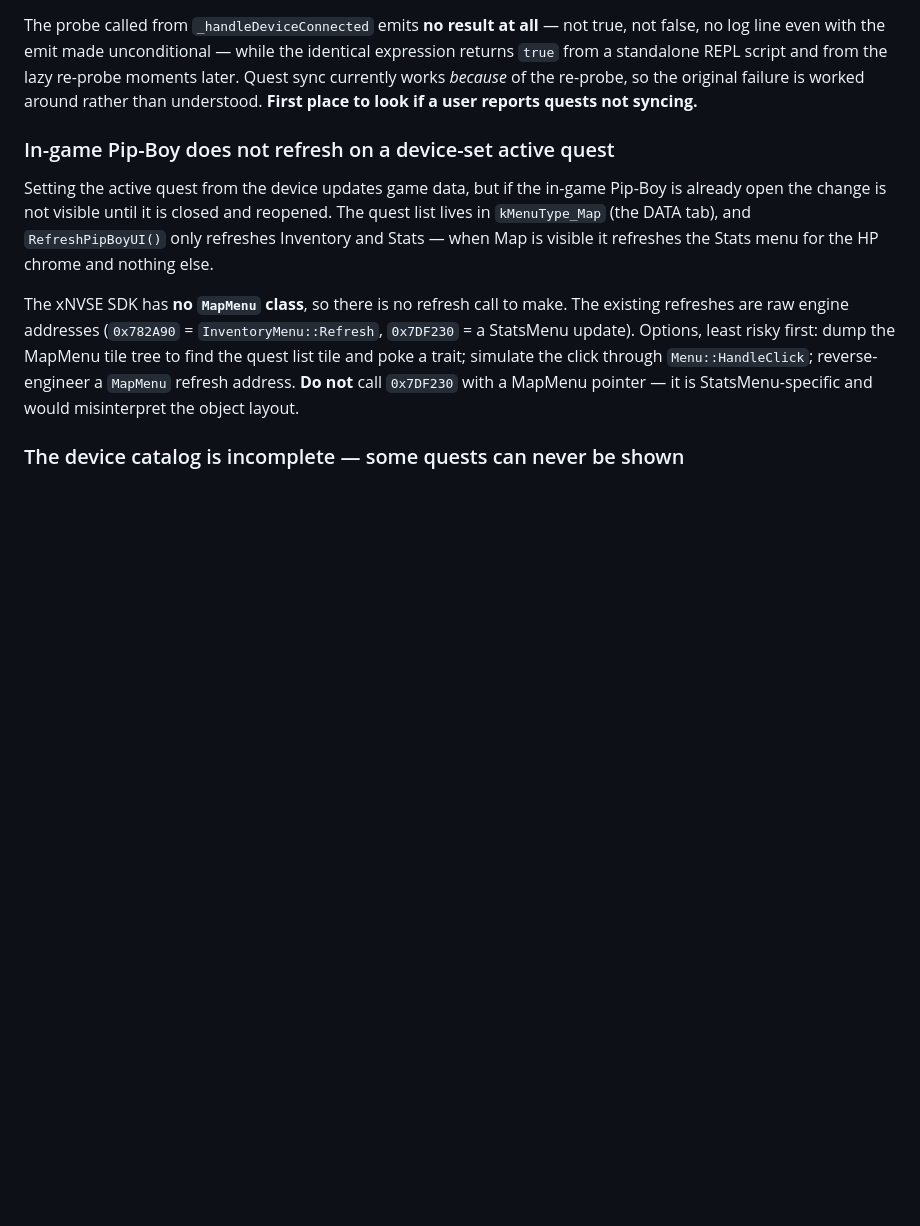
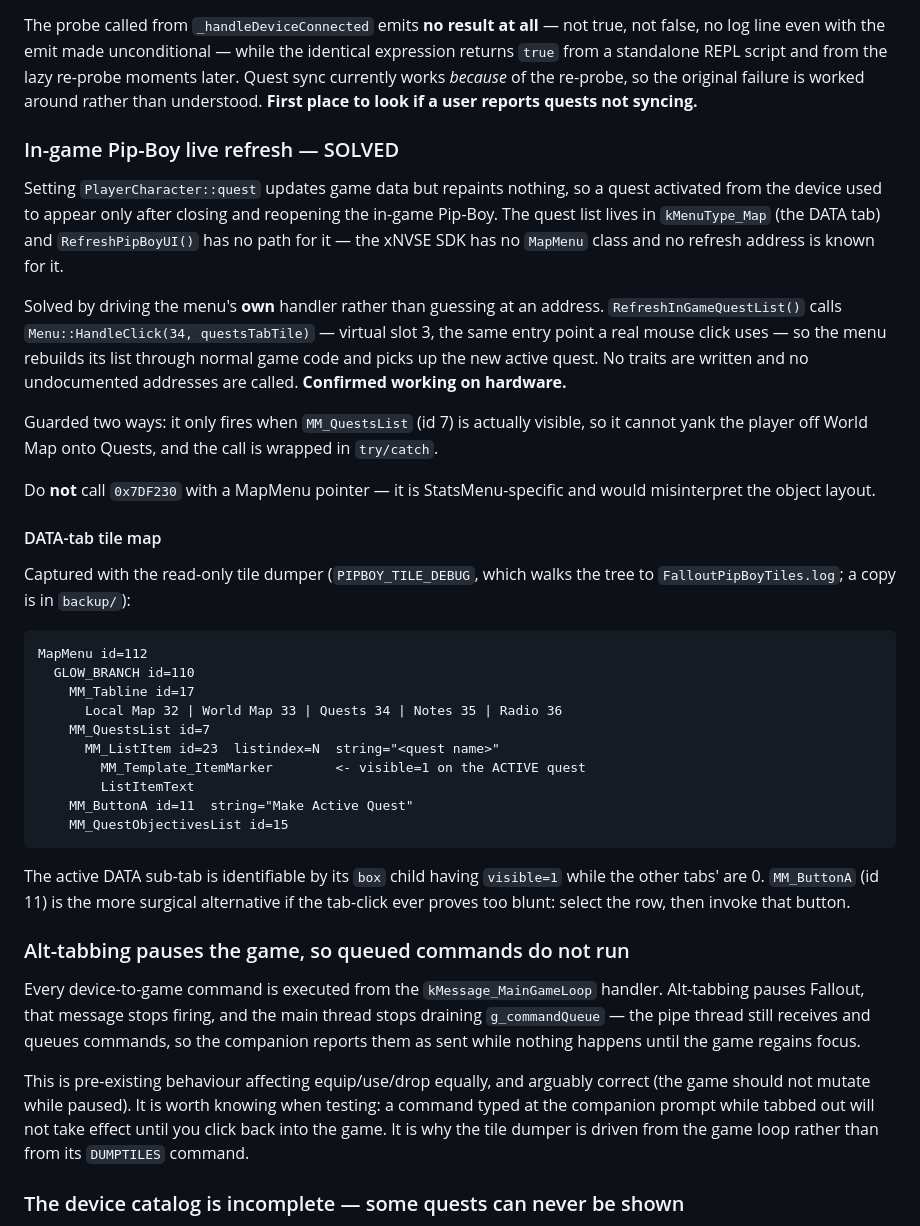
Before and after one commit to AidansLab/PipBoy3000Companion, a Markdown page: docs/quest-sync.md, the part around the change. Drawn GitHub-style; blank space fills up the shorter version.

````diff
--- a/docs/quest-sync.md
+++ b/docs/quest-sync.md
@@ -334,21 +334,64 @@ lazy re-probe moments later. Quest sync currently works *because* of the
 re-probe, so the original failure is worked around rather than understood.
 **First place to look if a user reports quests not syncing.**
 
-### In-game Pip-Boy does not refresh on a device-set active quest
+### In-game Pip-Boy live refresh — SOLVED
 
-Setting the active quest from the device updates game data, but if the in-game
-Pip-Boy is already open the change is not visible until it is closed and
-reopened. The quest list lives in `kMenuType_Map` (the DATA tab), and
-`RefreshPipBoyUI()` only refreshes Inventory and Stats — when Map is visible it
-refreshes the Stats menu for the HP chrome and nothing else.
+Setting `PlayerCharacter::quest` updates game data but repaints nothing, so a
+quest activated from the device used to appear only after closing and reopening
+the in-game Pip-Boy. The quest list lives in `kMenuType_Map` (the DATA tab) and
+`RefreshPipBoyUI()` has no path for it — the xNVSE SDK has no `MapMenu` class
+and no refresh address is known for it.
 
-The xNVSE SDK has **no `MapMenu` class**, so there is no refresh call to make.
-The existing refreshes are raw engine addresses (`0x782A90` =
-`InventoryMenu::Refresh`, `0x7DF230` = a StatsMenu update). Options, least
-risky first: dump the MapMenu tile tree to find the quest list tile and poke a
-trait; simulate the click through `Menu::HandleClick`; reverse-engineer a
-`MapMenu` refresh address. **Do not** call `0x7DF230` with a MapMenu pointer —
-it is StatsMenu-specific and would misinterpret the object layout.
+Solved by driving the menu's **own** handler rather than guessing at an address.
+`RefreshInGameQuestList()` calls `Menu::HandleClick(34, questsTabTile)` —
+virtual slot 3, the same entry point a real mouse click uses — so the menu
+rebuilds its list through normal game code and picks up the new active quest.
+No traits are written and no undocumented addresses are called. **Confirmed
+working on hardware.**
+
+Guarded two ways: it only fires when `MM_QuestsList` (id 7) is actually
+visible, so it cannot yank the player off World Map onto Quests, and the call
+is wrapped in `try/catch`.
+
+Do **not** call `0x7DF230` with a MapMenu pointer — it is StatsMenu-specific
+and would misinterpret the object layout.
+
+#### DATA-tab tile map
+
+Captured with the read-only tile dumper (`PIPBOY_TILE_DEBUG`, which walks the
+tree to `FalloutPipBoyTiles.log`; a copy is in `backup/`):
+
+```
+MapMenu id=112
+  GLOW_BRANCH id=110
+    MM_Tabline id=17
+      Local Map 32 | World Map 33 | Quests 34 | Notes 35 | Radio 36
+    MM_QuestsList id=7
+      MM_ListItem id=23  listindex=N  string="<quest name>"
+        MM_Template_ItemMarker        <- visible=1 on the ACTIVE quest
+        ListItemText
+    MM_ButtonA id=11  string="Make Active Quest"
+    MM_QuestObjectivesList id=15
+```
+
+The active DATA sub-tab is identifiable by its `box` child having `visible=1`
+while the other tabs' are 0. `MM_ButtonA` (id 11) is the more surgical
+alternative if the tab-click ever proves too blunt: select the row, then invoke
+that button.
+
+### Alt-tabbing pauses the game, so queued commands do not run
+
+Every device-to-game command is executed from the `kMessage_MainGameLoop`
+handler. Alt-tabbing pauses Fallout, that message stops firing, and the main
+thread stops draining `g_commandQueue` — the pipe thread still receives and
+queues commands, so the companion reports them as sent while nothing happens
+until the game regains focus.
+
+This is pre-existing behaviour affecting equip/use/drop equally, and arguably
+correct (the game should not mutate while paused). It is worth knowing when
+testing: a command typed at the companion prompt while tabbed out will not take
+effect until you click back into the game. It is why the tile dumper is driven
+from the game loop rather than from its `DUMPTILES` command.
 
 ### The device catalog is incomplete — some quests can never be shown
 
````
